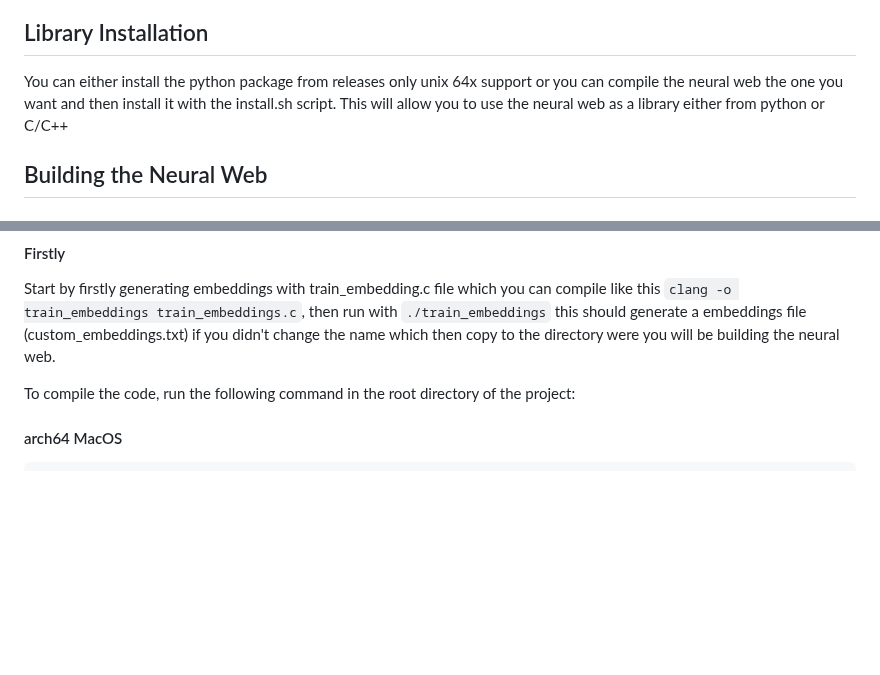
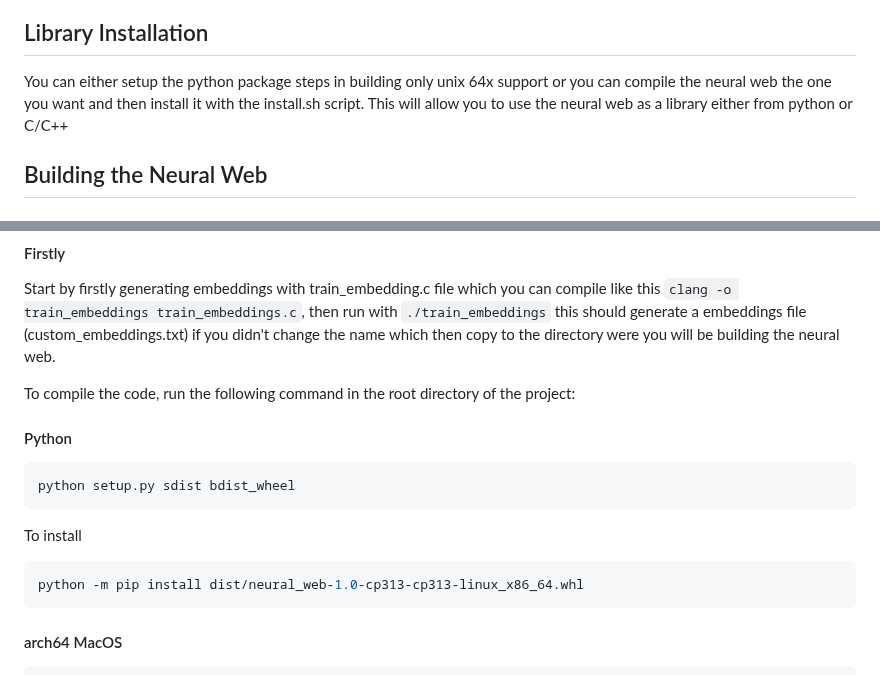
Before and after one commit to Okerew/Neural-Web, a Markdown page: README.md, 2 parts joined by grey strips. Drawn GitHub-style; blank space fills up the shorter version.

````diff
--- a/README.md
+++ b/README.md
@@ -70,7 +70,7 @@ if (secStatus.critical_violation) {
 change updatedNeurons to neurons if using any other version than metal not only in this function but all the functions you use, that you copy from here.
 
 ## Library Installation
-You can either install the python package from releases only unix 64x support or you can compile the neural web the one you want and then install it with the install.sh script. This will allow you to use the neural web as a library either from python or C/C++
+You can either setup the python package steps in building only unix 64x support or you can compile the neural web the one you want and then install it with the install.sh script. This will allow you to use the neural web as a library either from python or C/C++
 
 ## Building the Neural Web
 
@@ -165,7 +165,15 @@ Finally compile the neural web normally like in the next way and put it in a dir
 Start by firstly generating embeddings with train_embedding.c file which you can compile like this `clang -o train_embeddings train_embeddings.c`, then run with `./train_embeddings` this should generate a embeddings file (custom_embeddings.txt) if you didn't change the name which then copy to the directory were you will be building the neural web.
 
 To compile the code, run the following command in the root directory of the project:
+#### Python
+```sh
+python setup.py sdist bdist_wheel
+```
 
+To install
+```sh
+python -m pip install dist/neural_web-1.0-cp313-cp313-linux_x86_64.whl
+```
 #### arch64 MacOS
 
 ```sh
````
